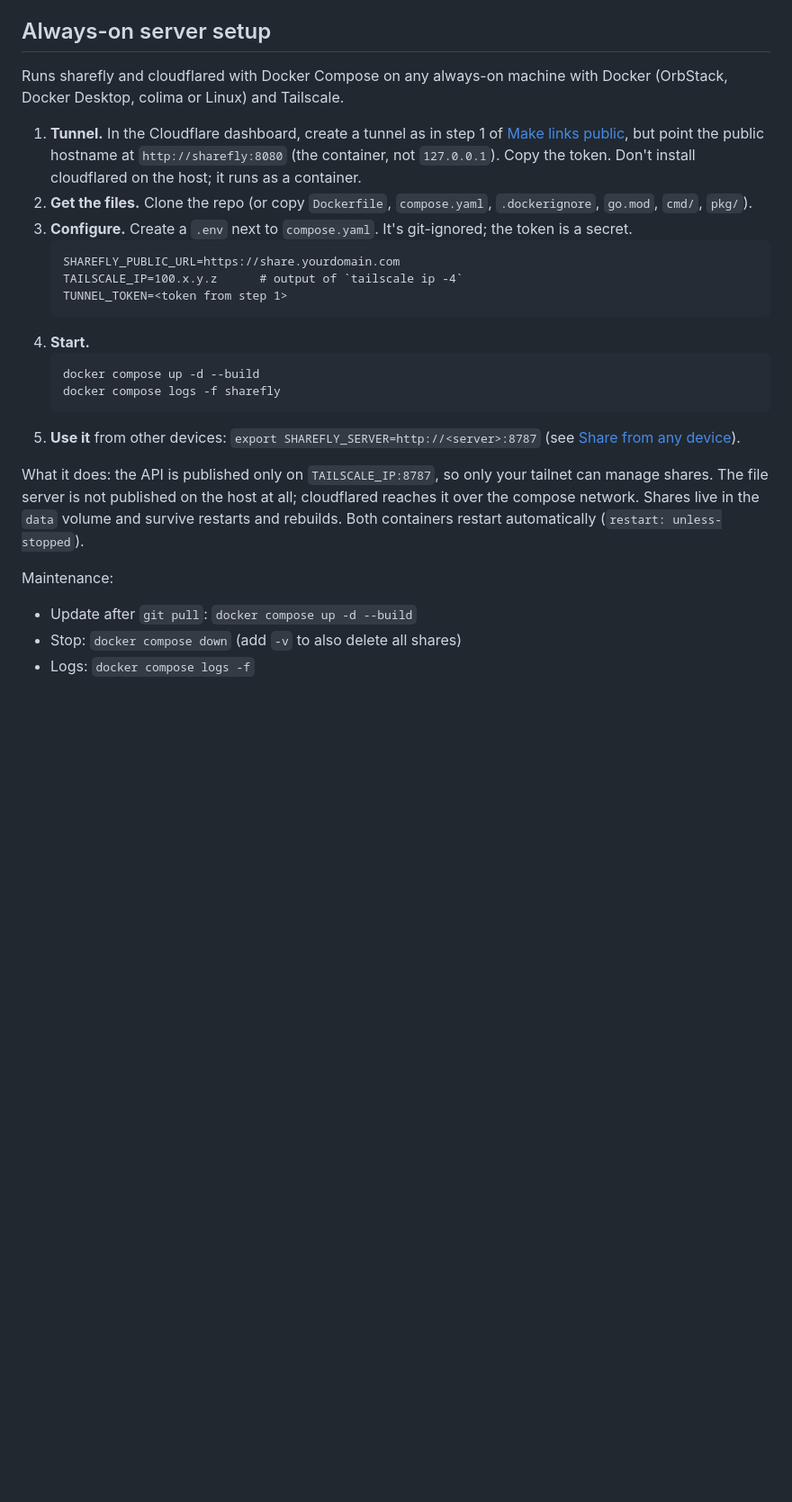
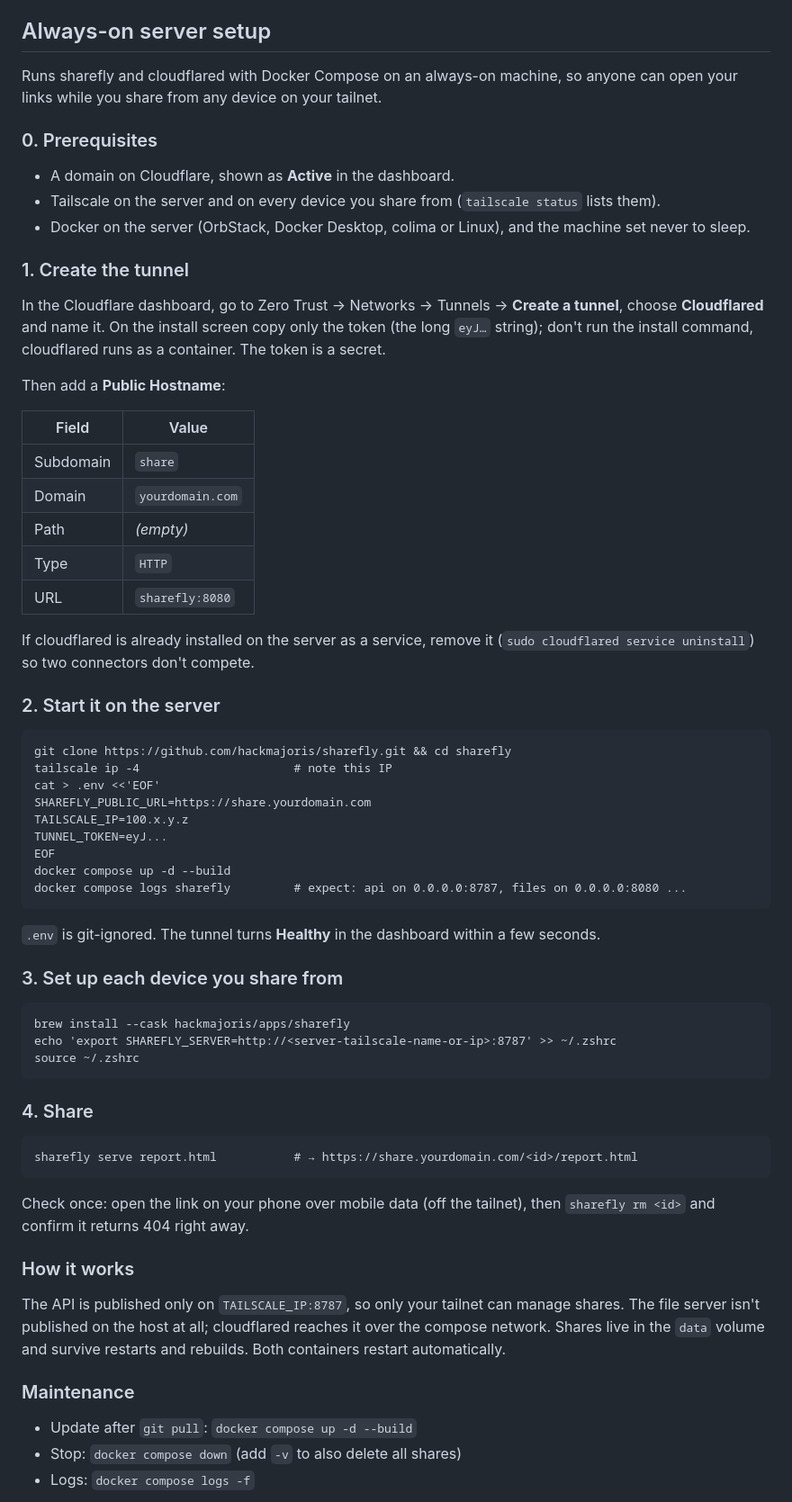
Before and after one commit to hackmajoris/sharefly, a Markdown page: README.md, the part around one of its changes. Shown at 90% size. Drawn GitHub-style; blank space fills up the shorter version.

Commit message:
docs: full step-by-step always-on server walkthrough
Alexandru Ilies

````diff
--- a/README.md
+++ b/README.md
@@ -170,26 +170,68 @@ The archive may hold only regular files and directories with relative paths, at
 
 ## Always-on server setup
 
-Runs sharefly and cloudflared with Docker Compose on any always-on machine with Docker (OrbStack, Docker Desktop, colima or Linux) and Tailscale.
+Runs sharefly and cloudflared with Docker Compose on an always-on machine, so anyone can open your links while you share from any device on your tailnet.
 
-1. **Tunnel.** In the Cloudflare dashboard, create a tunnel as in step 1 of [Make links public](#make-links-public-with-a-cloudflare-tunnel), but point the public hostname at `http://sharefly:8080` (the container, not `127.0.0.1`). Copy the token. Don't install cloudflared on the host; it runs as a container.
-2. **Get the files.** Clone the repo (or copy `Dockerfile`, `compose.yaml`, `.dockerignore`, `go.mod`, `cmd/`, `pkg/`).
-3. **Configure.** Create a `.env` next to `compose.yaml`. It's git-ignored; the token is a secret.
-   ```
-   SHAREFLY_PUBLIC_URL=https://share.yourdomain.com
-   TAILSCALE_IP=100.x.y.z      # output of `tailscale ip -4`
-   TUNNEL_TOKEN=<token from step 1>
-   ```
-4. **Start.**
-   ```
-   docker compose up -d --build
-   docker compose logs -f sharefly
-   ```
-5. **Use it** from other devices: `export SHAREFLY_SERVER=http://<server>:8787` (see [Share from any device](#share-from-any-device-always-on-server)).
+### 0. Prerequisites
 
-What it does: the API is published only on `TAILSCALE_IP:8787`, so only your tailnet can manage shares. The file server is not published on the host at all; cloudflared reaches it over the compose network. Shares live in the `data` volume and survive restarts and rebuilds. Both containers restart automatically (`restart: unless-stopped`).
+- A domain on Cloudflare, shown as **Active** in the dashboard.
+- Tailscale on the server and on every device you share from (`tailscale status` lists them).
+- Docker on the server (OrbStack, Docker Desktop, colima or Linux), and the machine set never to sleep.
 
-Maintenance:
+### 1. Create the tunnel
+
+In the Cloudflare dashboard, go to Zero Trust → Networks → Tunnels → **Create a tunnel**, choose **Cloudflared** and name it. On the install screen copy only the token (the long `eyJ…` string); don't run the install command, cloudflared runs as a container. The token is a secret.
+
+Then add a **Public Hostname**:
+
+| Field | Value |
+|---|---|
+| Subdomain | `share` |
+| Domain | `yourdomain.com` |
+| Path | *(empty)* |
+| Type | `HTTP` |
+| URL | `sharefly:8080` |
+
+If cloudflared is already installed on the server as a service, remove it (`sudo cloudflared service uninstall`) so two connectors don't compete.
+
+### 2. Start it on the server
+
+```
+git clone https://github.com/hackmajoris/sharefly.git && cd sharefly
+tailscale ip -4                      # note this IP
+cat > .env <<'EOF'
+SHAREFLY_PUBLIC_URL=https://share.yourdomain.com
+TAILSCALE_IP=100.x.y.z
+TUNNEL_TOKEN=eyJ...
+EOF
+docker compose up -d --build
+docker compose logs sharefly         # expect: api on 0.0.0.0:8787, files on 0.0.0.0:8080 ...
+```
+
+`.env` is git-ignored. The tunnel turns **Healthy** in the dashboard within a few seconds.
+
+### 3. Set up each device you share from
+
+```
+brew install --cask hackmajoris/apps/sharefly
+echo 'export SHAREFLY_SERVER=http://<server-tailscale-name-or-ip>:8787' >> ~/.zshrc
+source ~/.zshrc
+```
+
+### 4. Share
+
+```
+sharefly serve report.html           # → https://share.yourdomain.com/<id>/report.html
+```
+
+Check once: open the link on your phone over mobile data (off the tailnet), then `sharefly rm <id>` and confirm it returns 404 right away.
+
+### How it works
+
+The API is published only on `TAILSCALE_IP:8787`, so only your tailnet can manage shares. The file server isn't published on the host at all; cloudflared reaches it over the compose network. Shares live in the `data` volume and survive restarts and rebuilds. Both containers restart automatically.
+
+### Maintenance
+
 - Update after `git pull`: `docker compose up -d --build`
 - Stop: `docker compose down` (add `-v` to also delete all shares)
 - Logs: `docker compose logs -f`
````
Also changed, not shown: other parts of README.md (+11 -3 lines).
